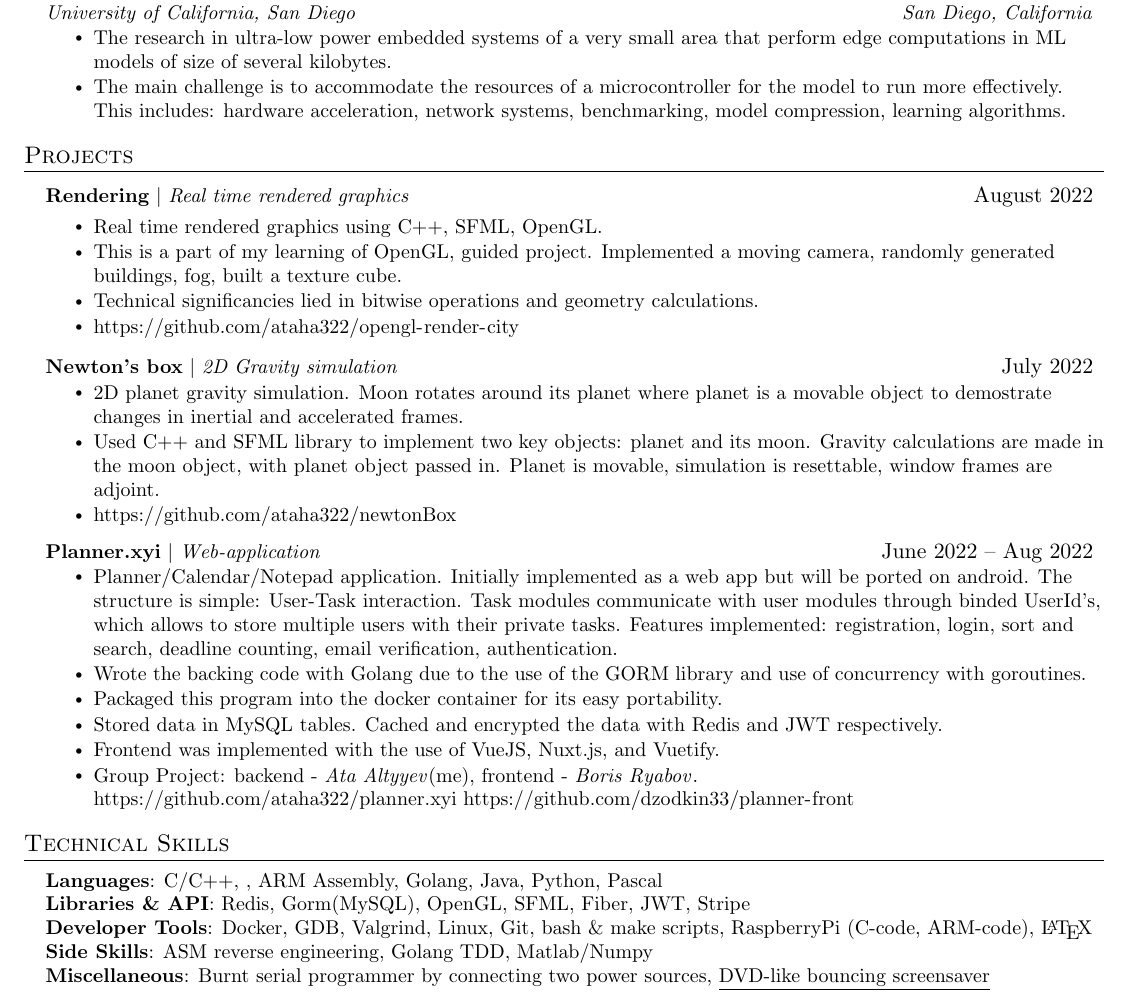
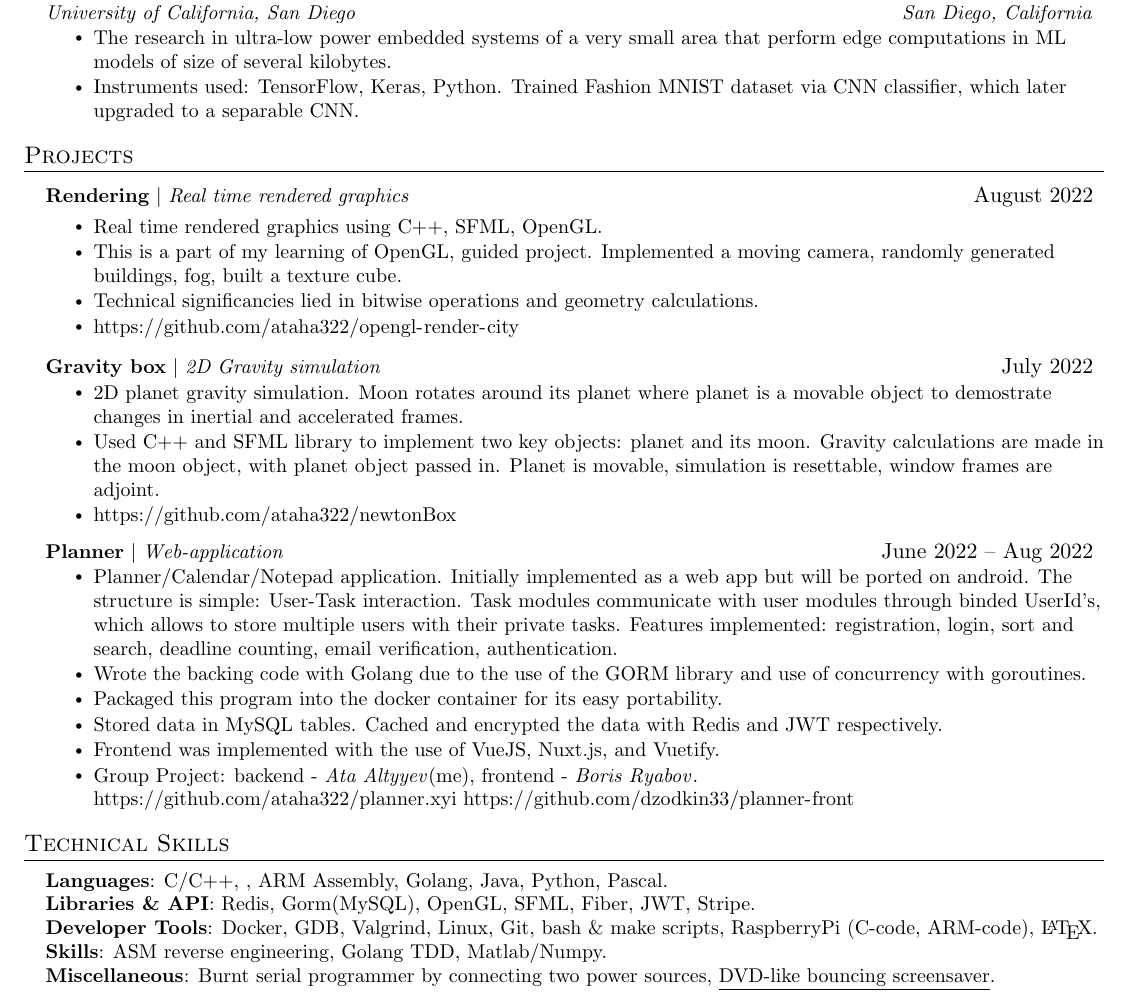
Before and after one commit to ataha322/resume, a LaTeX CV (resume-Ata.tex): part of the page, cut so that both start at the same text. Compiled offline with pdfLaTeX.

Commit message:
nov 9 2022

```diff
--- a/resume-Ata.tex
+++ b/resume-Ata.tex
@@ -142,7 +142,7 @@
       {University of California, San Diego}{San Diego, California}
       \resumeItemListStart
         \resumeItem{The research in ultra-low power embedded systems of a very small area that perform edge computations in ML models of size of several kilobytes.}
-        \resumeItem{The main challenge is to accommodate the resources of a microcontroller for the model to run more effectively. This includes: hardware acceleration, network systems, benchmarking, model compression, learning algorithms.}
+        \resumeItem{Instruments used: TensorFlow, Keras, Python. Trained Fashion MNIST dataset via CNN classifier, which later upgraded to a separable CNN.}
       \resumeItemListEnd
 
     \resumeSubHeadingListEnd
@@ -163,7 +163,7 @@
           \resumeItemListEnd
 
     \resumeProjectHeading
-          {\textbf{Newton's box} $|$ \emph{2D Gravity simulation}}{July 2022}
+          {\textbf{Gravity box} $|$ \emph{2D Gravity simulation}}{July 2022}
           \resumeItemListStart
             \resumeItem{2D planet gravity simulation. Moon rotates around its planet where planet is a movable object to demostrate changes in inertial and accelerated frames.}
             \resumeItem{Used C++ and SFML library to implement two key objects: planet and its moon. Gravity calculations are made in the moon object, with planet object passed in. Planet is movable, simulation is resettable, window frames are adjoint.}
@@ -171,7 +171,7 @@
           \resumeItemListEnd
 
     \resumeProjectHeading
-          {\textbf{Planner.xyi} $|$ \emph{Web-application}}{June 2022 -- Aug 2022}
+          {\textbf{Planner} $|$ \emph{Web-application}}{June 2022 -- Aug 2022}
           \resumeItemListStart
             \resumeItem{Planner/Calendar/Notepad application. Initially implemented as a web app but will be ported on android. The structure is simple: User-Task interaction. Task modules communicate with user modules through binded UserId's, which allows to store multiple users with their private tasks. Features implemented: registration, login, sort and search, deadline counting, email verification, authentication.}
             \resumeItem{Wrote the backing code with Golang due to the use of the GORM library and use of concurrency with goroutines.}
@@ -192,11 +192,11 @@
 \section{Technical Skills}
  \begin{itemize}[leftmargin=0.15in, label={}]
     \small{\item{
-     \textbf{Languages}{: C/C++, , ARM Assembly, Golang, Java, Python, Pascal} \\
-     \textbf{Libraries \& API}{: Redis, Gorm(MySQL), OpenGL, SFML, Fiber, JWT, Stripe} \\
-     \textbf{Developer Tools}{: Docker, GDB, Valgrind, Linux, Git, bash \& make scripts, RaspberryPi (C-code, ARM-code), \LaTeX} \\
-     \textbf{Side Skills}{: ASM reverse engineering, Golang TDD, Matlab/Numpy} \\
-     \textbf{Miscellaneous}{: Burnt serial programmer by connecting two power sources, \href{https://github.com/ataha322/dvd-bounce}{{\underline{DVD-like bouncing screensaver}}}}
+     \textbf{Languages}{: C/C++, , ARM Assembly, Golang, Java, Python, Pascal.} \\
+     \textbf{Libraries \& API}{: Redis, Gorm(MySQL), OpenGL, SFML, Fiber, JWT, Stripe.} \\
+     \textbf{Developer Tools}{: Docker, GDB, Valgrind, Linux, Git, bash \& make scripts, RaspberryPi (C-code, ARM-code), \LaTeX .} \\
+     \textbf{Skills}{: ASM reverse engineering, Golang TDD, Matlab/Numpy.} \\
+     \textbf{Miscellaneous}{: Burnt serial programmer by connecting two power sources, \href{https://github.com/ataha322/dvd-bounce}{{\underline{DVD-like bouncing screensaver}}}.}
     }}
  \end{itemize}
 
```
Also changed, not shown: resume-Ata.pdf.
